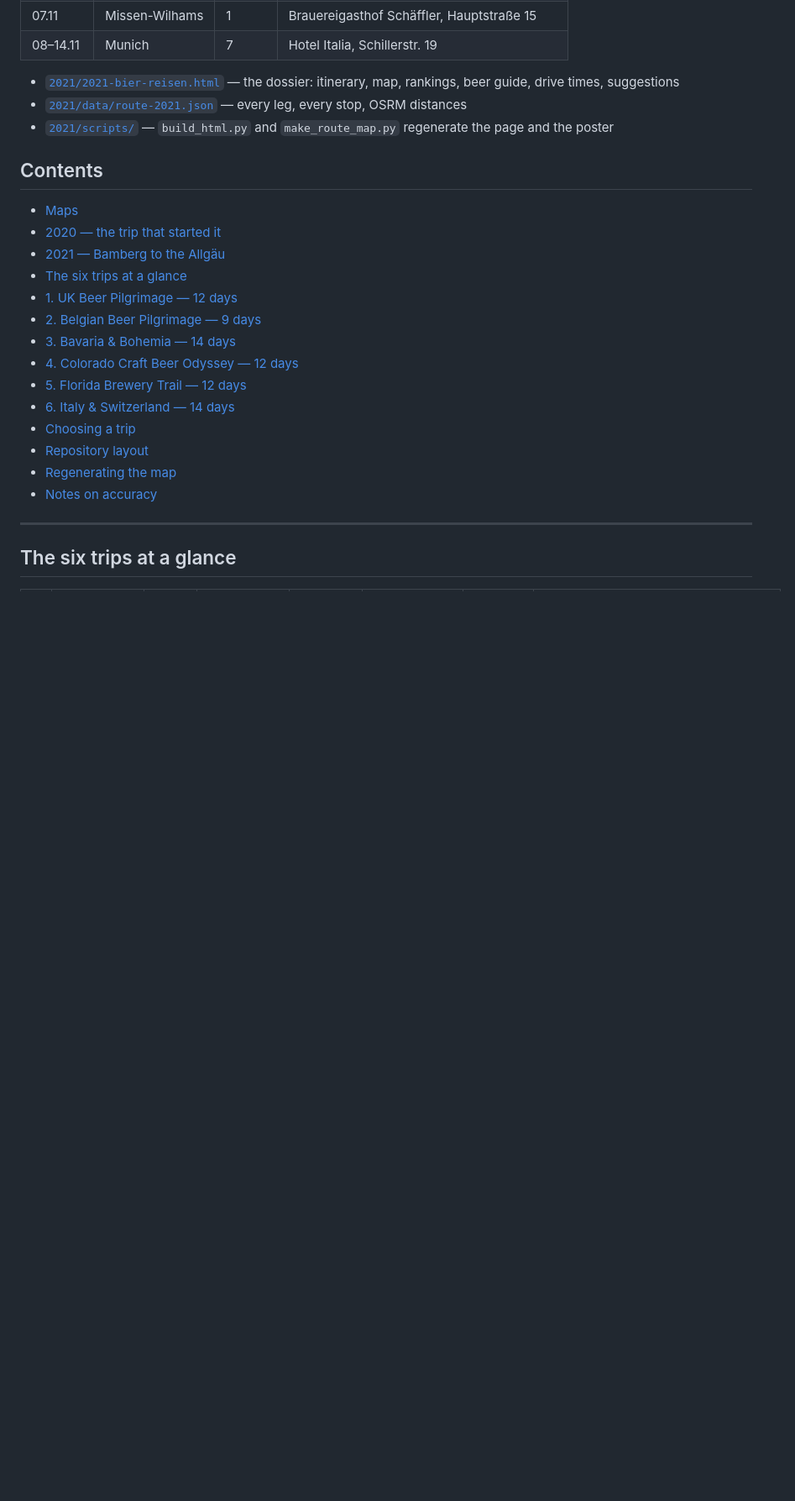
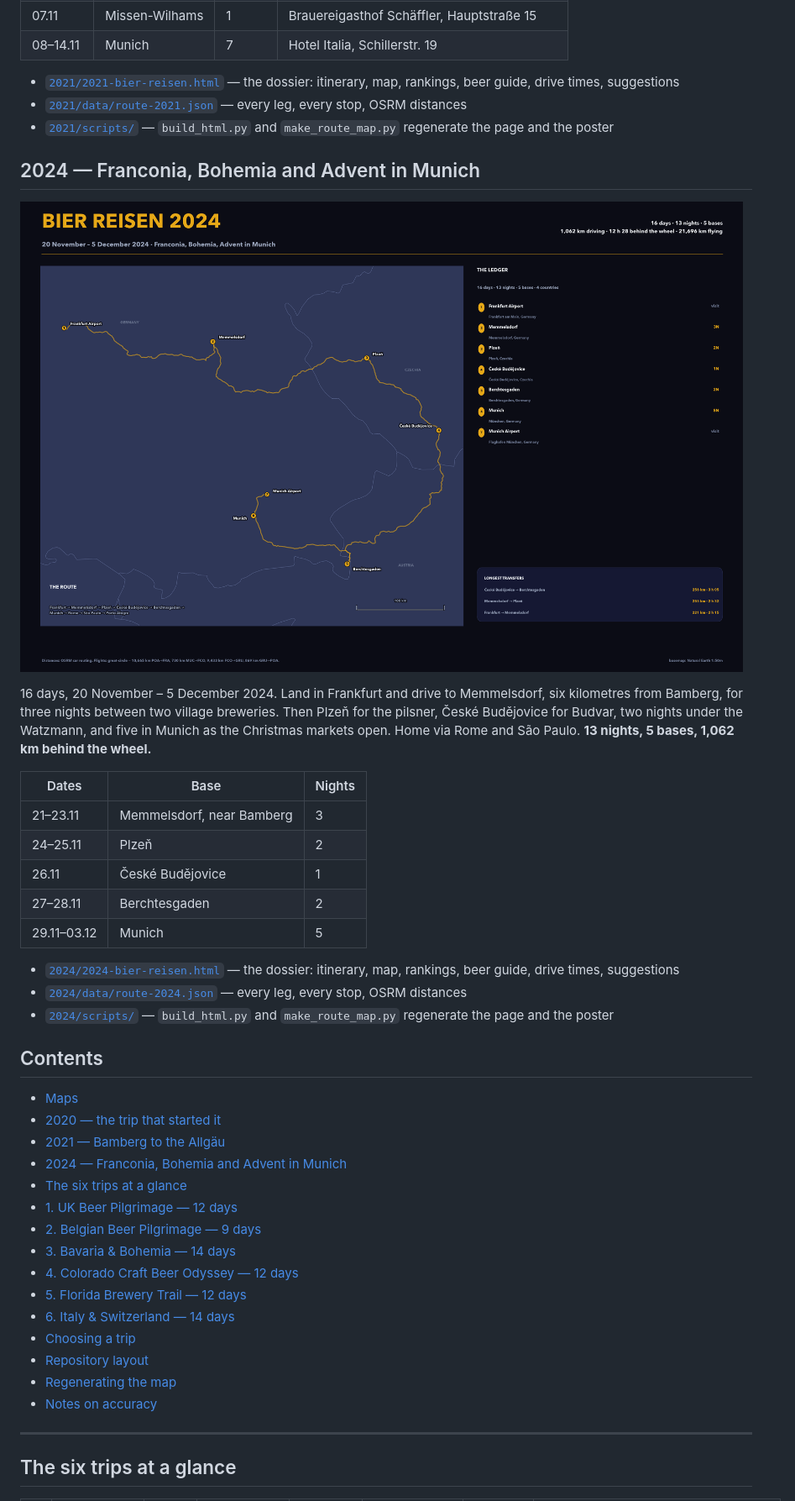
Before and after one commit to dirtyren/bierreisen, a Markdown page: README.md, the part around one of its changes. Shown at 84% size. Drawn GitHub-style; pictures changed too: 2024/assets/2024-route-map.png (added); blank space fills up the shorter version.

```diff
--- a/README.md
+++ b/README.md
@@ -80,11 +80,33 @@ in Munich before the long drive back to Frankfurt. **16 nights, 9 bases, 1,561 k
 - [`2021/data/route-2021.json`](2021/data/route-2021.json) — every leg, every stop, OSRM distances
 - [`2021/scripts/`](2021/scripts) — `build_html.py` and `make_route_map.py` regenerate the page and the poster
 
+## 2024 — Franconia, Bohemia and Advent in Munich
+
+![Bier Reisen 2024 route poster](2024/assets/2024-route-map.png)
+
+16 days, 20 November – 5 December 2024. Land in Frankfurt and drive to Memmelsdorf, six kilometres from
+Bamberg, for three nights between two village breweries. Then Plzeň for the pilsner, České Budějovice for
+Budvar, two nights under the Watzmann, and five in Munich as the Christmas markets open. Home via Rome and
+São Paulo. **13 nights, 5 bases, 1,062 km behind the wheel.**
+
+| Dates | Base | Nights |
+|---|---|---|
+| 21–23.11 | Memmelsdorf, near Bamberg | 3 |
+| 24–25.11 | Plzeň | 2 |
+| 26.11 | České Budějovice | 1 |
+| 27–28.11 | Berchtesgaden | 2 |
+| 29.11–03.12 | Munich | 5 |
+
+- [`2024/2024-bier-reisen.html`](2024/2024-bier-reisen.html) — the dossier: itinerary, map, rankings, beer guide, drive times, suggestions
+- [`2024/data/route-2024.json`](2024/data/route-2024.json) — every leg, every stop, OSRM distances
+- [`2024/scripts/`](2024/scripts) — `build_html.py` and `make_route_map.py` regenerate the page and the poster
+
 ## Contents
 
 - [Maps](#maps)
 - [2020 — the trip that started it](#2020--the-trip-that-started-it)
 - [2021 — Bamberg to the Allgäu](#2021--bamberg-to-the-allgäu)
+- [2024 — Franconia, Bohemia and Advent in Munich](#2024--franconia-bohemia-and-advent-in-munich)
 - [The six trips at a glance](#the-six-trips-at-a-glance)
 - [1. UK Beer Pilgrimage — 12 days](#1-uk-beer-pilgrimage--12-days)
 - [2. Belgian Beer Pilgrimage — 9 days](#2-belgian-beer-pilgrimage--9-days)
```
Also changed, not shown: other parts of README.md (+5 -0 lines), 4 other files.
